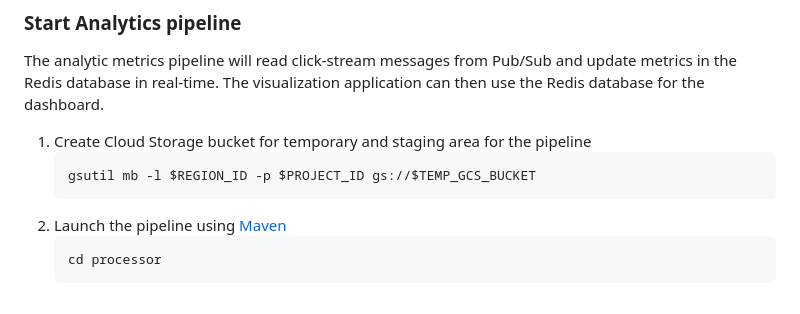
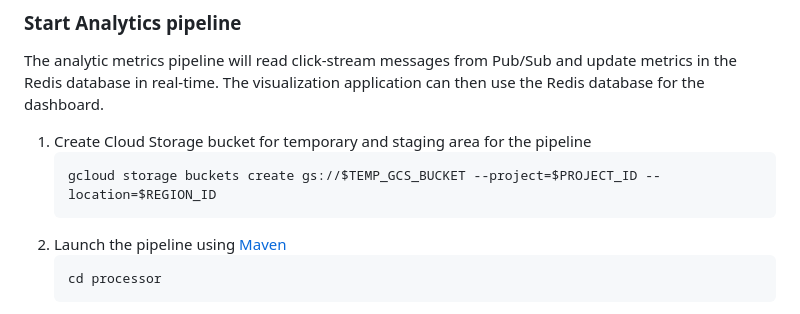
Before and after one commit to GoogleCloudPlatform/redis-dataflow-realtime-analytics, a Markdown page: README.md, the part around the change. Drawn GitHub-style.

Commit message:
chore:Migrate gsutil usage to gcloud storage

````diff
--- a/README.md
+++ b/README.md
@@ -114,7 +114,7 @@ The analytic metrics pipeline will read click-stream messages from Pub/Sub and u
 
 1. Create Cloud Storage bucket for temporary and staging area for the pipeline
     ```shell script
-    gsutil mb -l $REGION_ID -p $PROJECT_ID gs://$TEMP_GCS_BUCKET
+    gcloud storage buckets create gs://$TEMP_GCS_BUCKET --project=$PROJECT_ID --location=$REGION_ID
     ```
 2. Launch the pipeline using [Maven](https://apache.org/maven)
     ```shell script
````
